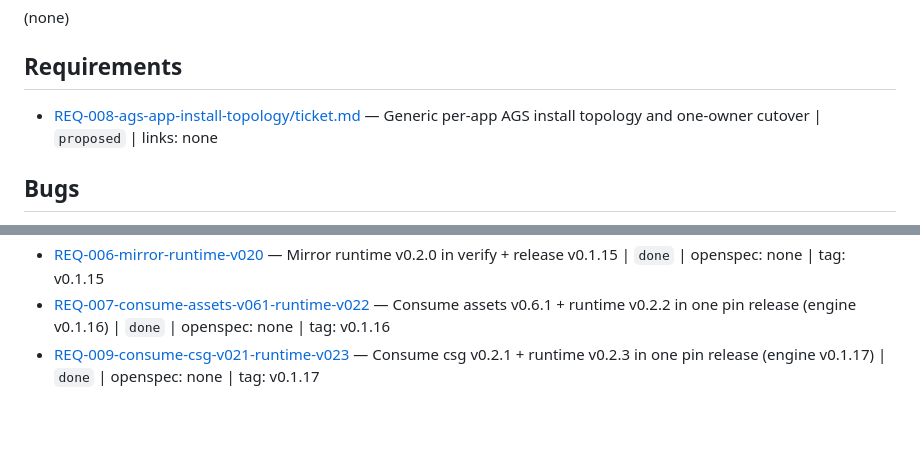
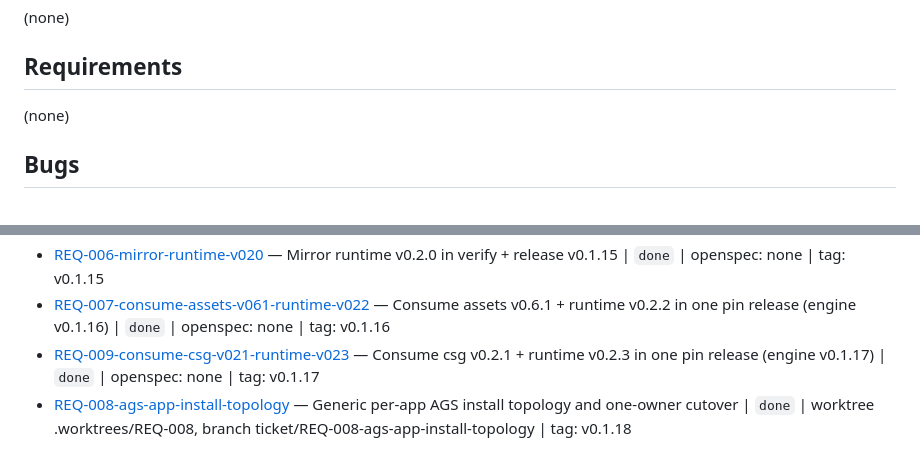
Before and after one commit to RandomGenericUsername/dotfiles-provision, a Markdown page: tickets/INDEX.md, 2 parts joined by grey strips. GitHub-like rendering; blank space fills up the shorter version.

```diff
--- a/tickets/INDEX.md
+++ b/tickets/INDEX.md
@@ -10,7 +10,7 @@
 
 ## Requirements
 
-- [REQ-008-ags-app-install-topology/ticket.md](./REQ-008-ags-app-install-topology/ticket.md) — Generic per-app AGS install topology and one-owner cutover | `proposed` | links: none
+(none)
 
 ## Bugs
 
@@ -41,3 +41,4 @@
 - [REQ-006-mirror-runtime-v020](./REQ-006-mirror-runtime-v020/ticket.md) — Mirror runtime v0.2.0 in verify + release v0.1.15 | `done` | openspec: none | tag: v0.1.15
 - [REQ-007-consume-assets-v061-runtime-v022](./REQ-007-consume-assets-v061-runtime-v022/ticket.md) — Consume assets v0.6.1 + runtime v0.2.2 in one pin release (engine v0.1.16) | `done` | openspec: none | tag: v0.1.16
 - [REQ-009-consume-csg-v021-runtime-v023](./REQ-009-consume-csg-v021-runtime-v023/ticket.md) — Consume csg v0.2.1 + runtime v0.2.3 in one pin release (engine v0.1.17) | `done` | openspec: none | tag: v0.1.17
+- [REQ-008-ags-app-install-topology](./REQ-008-ags-app-install-topology/ticket.md) — Generic per-app AGS install topology and one-owner cutover | `done` | worktree .worktrees/REQ-008, branch ticket/REQ-008-ags-app-install-topology | tag: v0.1.18
```
Also changed, not shown: tickets/REQ-008-ags-app-install-topology/ticket.md (+96 -15 lines).
